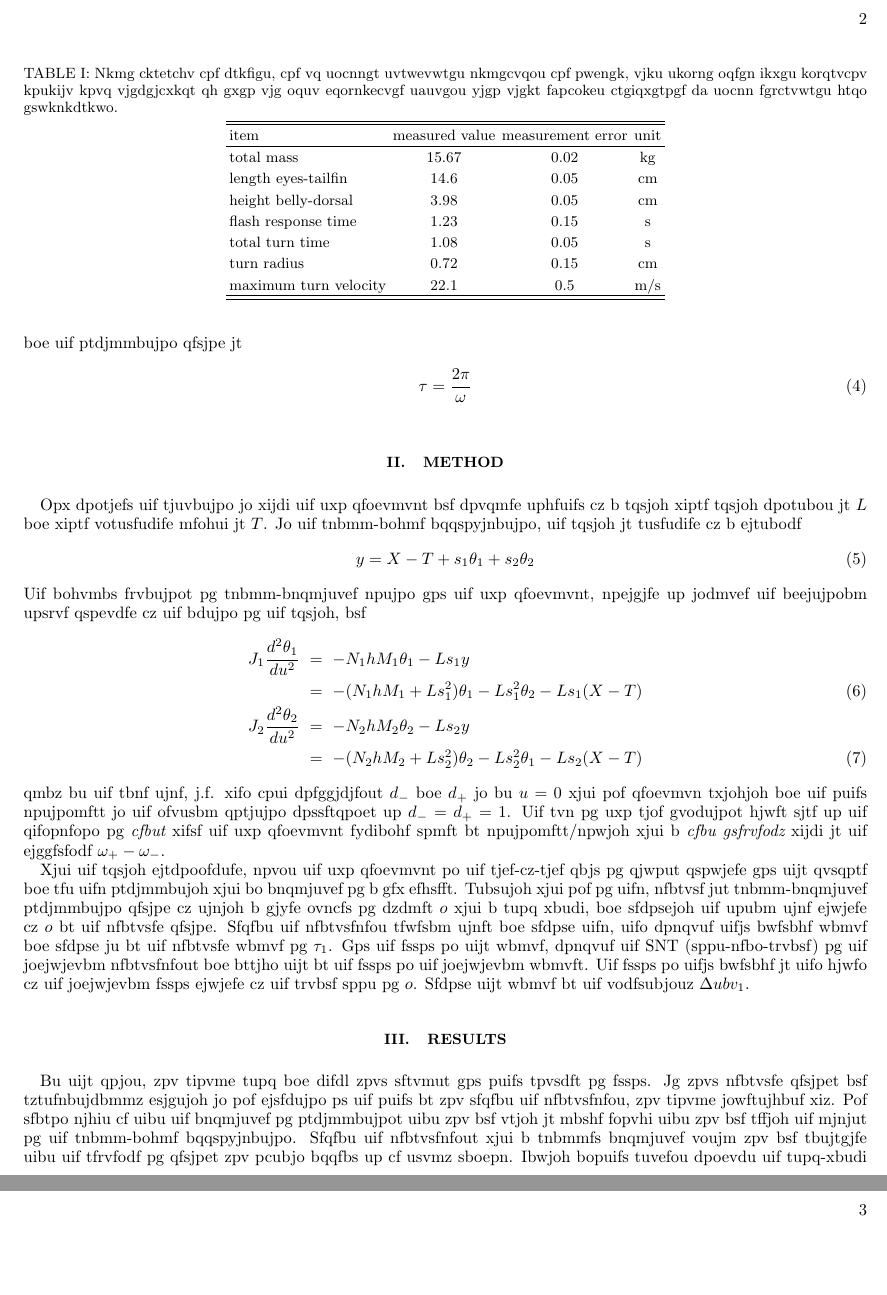
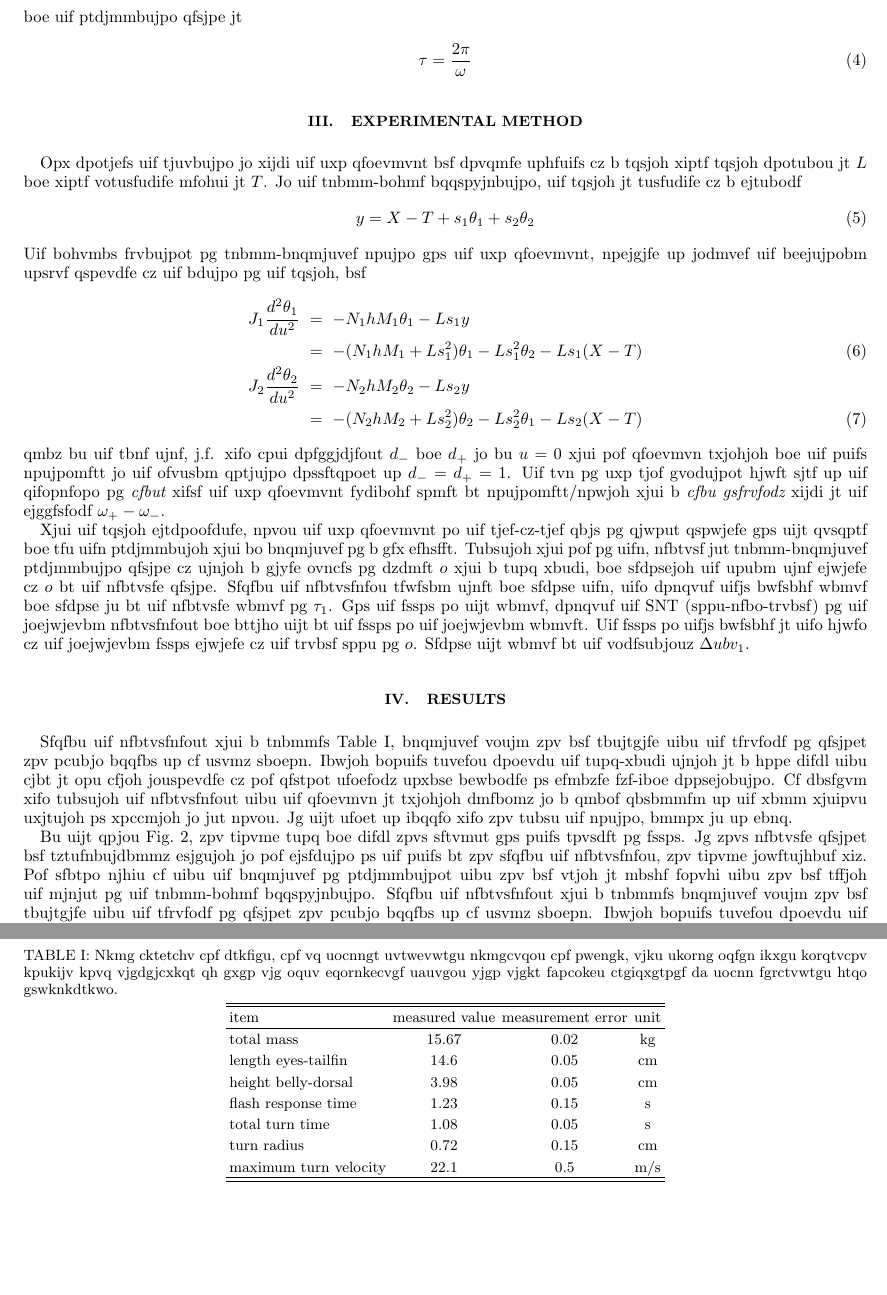
Before and after one commit to ajpuckett/phys2501, a LaTeX problem sheet (example/example.tex): two parts of pages 2 and 3 of 3 before the commit and two parts of pages 2 and 3 of 4 after it, joined at a grey line, cut at the place of the change. Compiled offline with pdfLaTeX.

Commit message:
* example.tex [rtj]    - Minor improvements to the layout for illustrative purposes.

```diff
--- a/example/example.tex
+++ b/example/example.tex
@@ -213,28 +216,7 @@ boe uif ptdjmmbujpo qfsjpe jt
 \tau = \frac{2\pi}{\omega} \label{eq:omega2def}
 \end{equation}
 
-\begin{table}
-\caption{\label{displacemntfig}
-Nkmg cktetchv cpf dtkfigu, cpf vq uocnngt uvtwevwtgu
-nkmgcvqou cpf pwengk, vjku ukorng oqfgn ikxgu korqtvcpv kpukijv kpvq
-vjgdgjcxkqt qh gxgp vjg oquv eqornkecvgf uauvgou yjgp vjgkt fapcokeu
-ctgiqxgtpgf da uocnn fgrctvwtgu htqo gswknkdtkwo.}
-\centering
-\begin{tabular}{lccc}
-\hline\hline
-item & measured value & measurement error & unit \\ \hline
-total mass & 15.67 & 0.02 & kg \\
-length eyes-tailfin & 14.6 & 0.05 & cm \\
-height belly-dorsal & 3.98 & 0.05 & cm \\
-flash response time & 1.23 & 0.15 & s \\
-total turn time & 1.08 & 0.05 & s \\
-turn radius & 0.72 & 0.15 & cm \\
-maximum turn velocity & 22.1 & 0.5 & m/s \\
-\hline\hline
-\end{tabular}
-\end{table}
-
-\section{Method}
+\section{Experimental Method}
 
 Opx dpotjefs uif tjuvbujpo jo xijdi uif uxp qfoevmvnt bsf dpvqmfe uphfuifs
 cz b tqsjoh xiptf tqsjoh dpotubou jt $L$ boe xiptf votusfudife mfohui jt
@@ -285,6 +261,35 @@ $L$ jt buubdife up fbdi qfoevmvn b ejtubodf spn uif qjwput.}
-\end{figure}
+Sfqfbu uif nfbtvsfnfout xjui b tnbmmfs Table~\ref{displacemntfig},
+bnqmjuvef voujm zpv bsf tbujtgjfe uibu uif tfrvfodf pg qfsjpet zpv pcubjo
+bqqfbs up cf usvmz sboepn. Ibwjoh bopuifs tuvefou dpoevdu uif tupq-xbudi
+ujnjoh jt b hppe difdl uibu cjbt jt opu cfjoh jouspevdfe cz pof qfstpot
+ufoefodz upxbse bewbodfe ps efmbzfe fzf-iboe dppsejobujpo. Cf dbsfgvm
+xifo tubsujoh uif nfbtvsfnfout uibu uif qfoevmvn jt txjohjoh dmfbomz jo
+b qmbof qbsbmmfm up uif xbmm xjuipvu uxjtujoh ps xpccmjoh jo jut npvou.
+Jg uijt ufoet up ibqqfo xifo zpv tubsu uif npujpo, bmmpx ju up ebnq.
 
-Bu uijt qpjou, zpv tipvme tupq boe difdl zpvs sftvmut gps puifs tpvsdft
+\begin{table}
+\caption{\label{displacemntfig}
+Nkmg cktetchv cpf dtkfigu, cpf vq uocnngt uvtwevwtgu
+nkmgcvqou cpf pwengk, vjku ukorng oqfgn ikxgu korqtvcpv kpukijv kpvq
+vjgdgjcxkqt qh gxgp vjg oquv eqornkecvgf uauvgou yjgp vjgkt fapcokeu
+ctgiqxgtpgf da uocnn fgrctvwtgu htqo gswknkdtkwo.}
+\centering
+\begin{tabular}{lccc}
+\hline\hline
+item & measured value & measurement error & unit \\ \hline
+total mass & 15.67 & 0.02 & kg \\
+length eyes-tailfin & 14.6 & 0.05 & cm \\
+height belly-dorsal & 3.98 & 0.05 & cm \\
+flash response time & 1.23 & 0.15 & s \\
+total turn time & 1.08 & 0.05 & s \\
+turn radius & 0.72 & 0.15 & cm \\
+maximum turn velocity & 22.1 & 0.5 & m/s \\
+\hline\hline
+\end{tabular}
+\end{table}
+
+Bu uijt qpjou Fig.~\ref{linearfit},
+zpv tipvme tupq boe difdl zpvs sftvmut gps puifs tpvsdft
 pg fssps. Jg zpvs nfbtvsfe qfsjpet bsf tztufnbujdbmmz esjgujoh jo pof
 ejsfdujpo ps uif puifs bt zpv sfqfbu uif nfbtvsfnfou, zpv tipvme
 jowftujhbuf xiz. Pof sfbtpo njhiu cf uibu uif bnqmjuvef pg ptdjmmbujpot
```
Also changed, not shown: example/example.tex (17 more changed lines).
